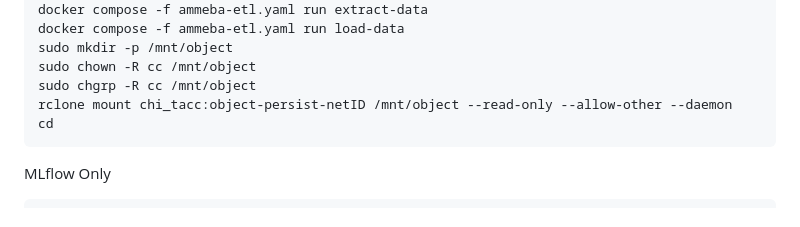
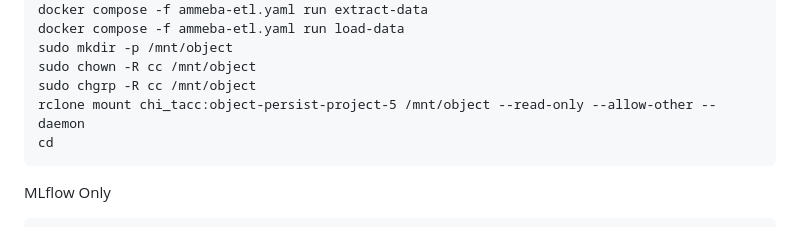
Before and after one commit to Mypainismorethanyours/A-Machine-Learning-System-for-Detecting-Misinformation-in-Media-Images, a Markdown page: Finetune/README.md, the part around the change. Rendered like a GitHub page.

````diff
--- a/Finetune/README.md
+++ b/Finetune/README.md
@@ -28,7 +28,7 @@ docker compose -f ammeba-etl.yaml run load-data
 sudo mkdir -p /mnt/object
 sudo chown -R cc /mnt/object
 sudo chgrp -R cc /mnt/object
-rclone mount chi_tacc:object-persist-netID /mnt/object --read-only --allow-other --daemon
+rclone mount chi_tacc:object-persist-project-5 /mnt/object --read-only --allow-other --daemon
 cd
 ```
 MLflow Only
````
